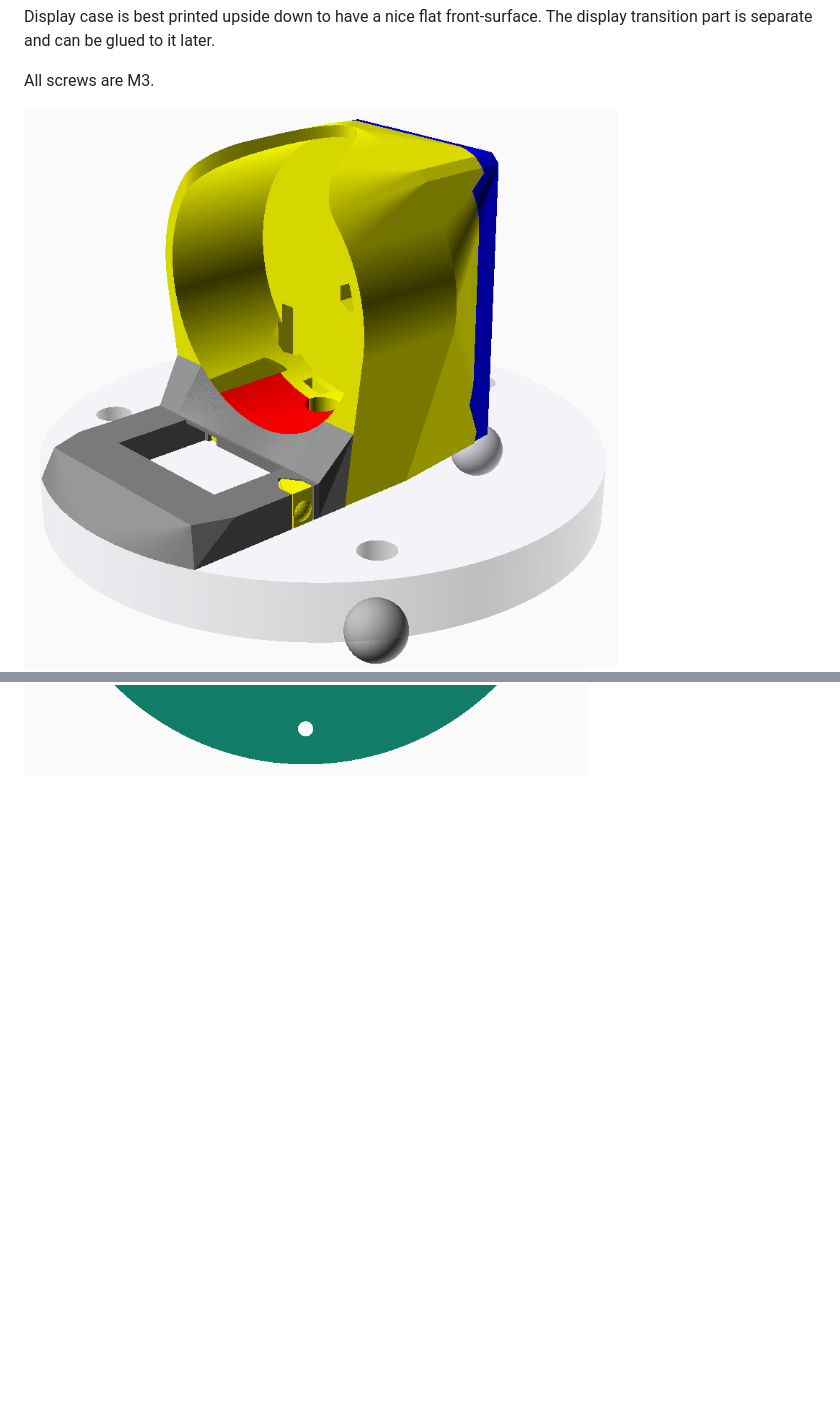
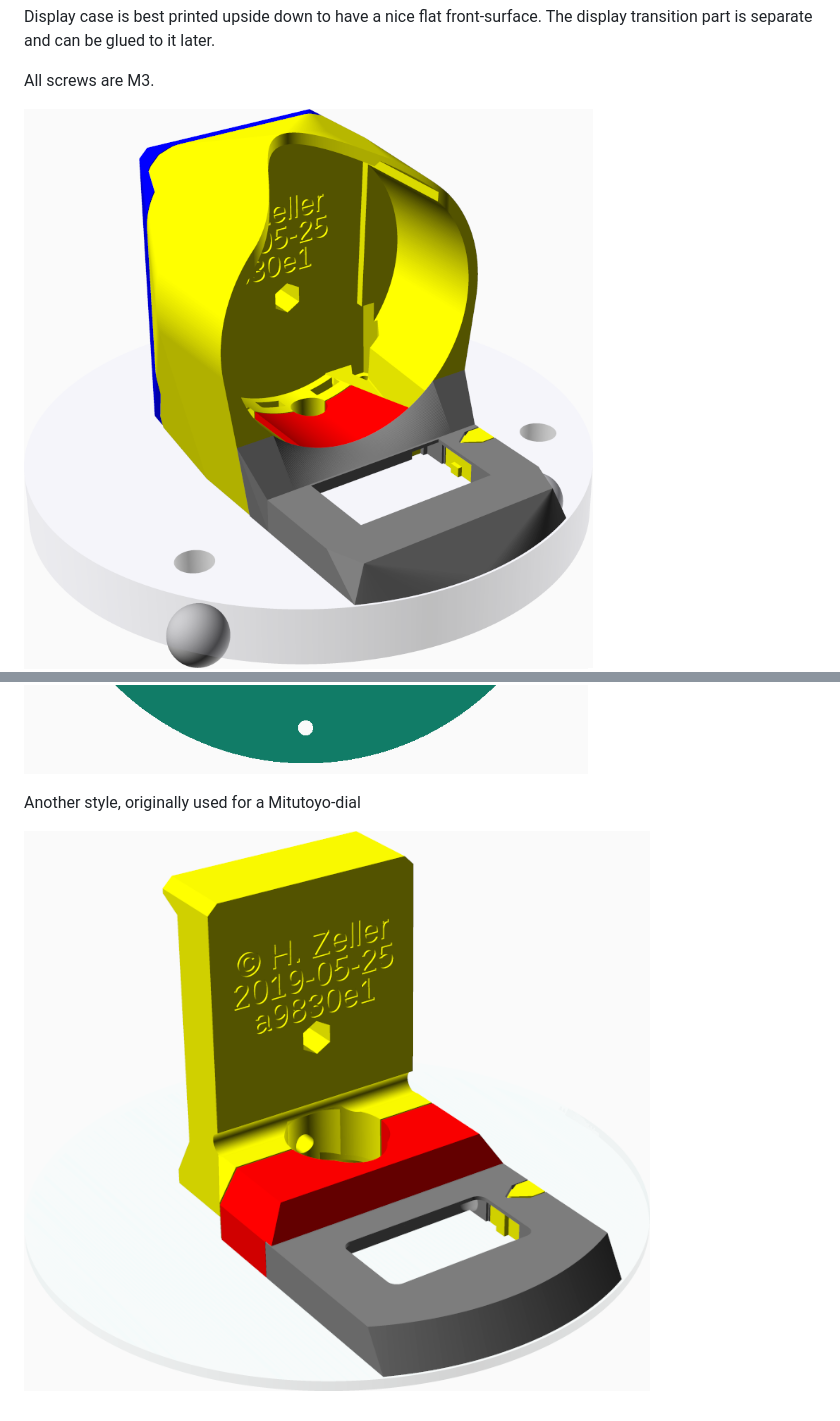
Before and after one commit to hzeller/digi-spherometer, a Markdown page: frame/README.md, 2 parts joined by grey strips. GitHub-like rendering; pictures changed too: img/dial-case-mitutoyo.png (added), img/dial-case.png; blank space fills up the shorter version.

Commit message:
Update renders in README

```diff
--- a/frame/README.md
+++ b/frame/README.md
@@ -42,3 +42,7 @@ All screws are M3.
 
 ![](../img/dial-case.png)
 ![](../img/base-plate.png)
+
+Another style, originally used for a Mitutoyo-dial
+
+![](../img/dial-case-mitutoyo.png)
```
